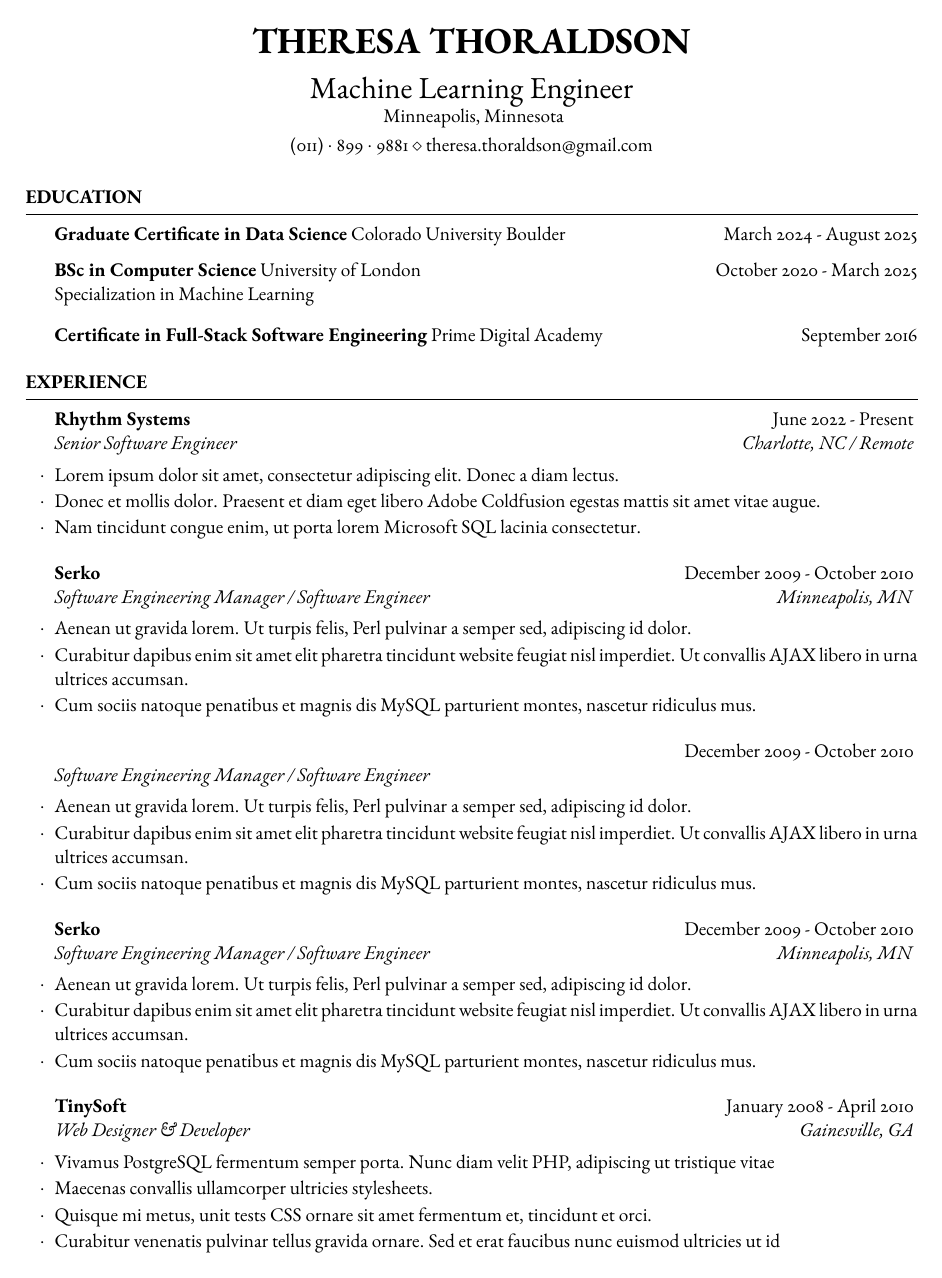
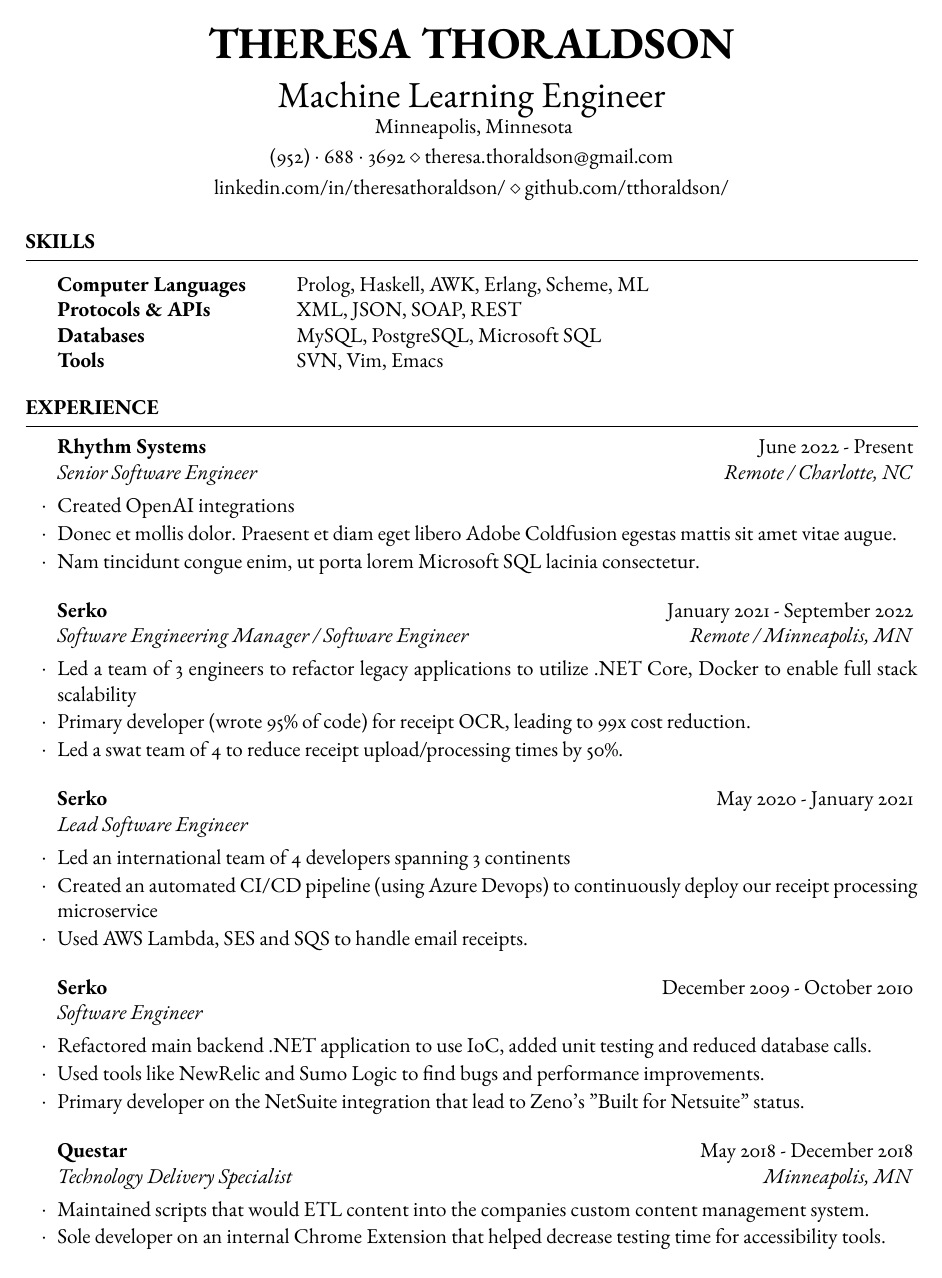
Before and after one commit to tthoraldson/resume, a LaTeX CV (template.tex): page 1 of 2. Compiled offline with pdfLaTeX.

Commit message:
more updates on resume template

```diff
--- a/template.tex
+++ b/template.tex
@@ -23,7 +23,7 @@
 
 \documentclass[
 	%a4paper, % Uncomment for A4 paper size (default is US letter)
-	11pt, % Default font size, can use 10pt, 11pt or 12pt
+	12pt, % Default font size, can use 10pt, 11pt or 12pt
 ]{resume} % Use the resume class
 
 \usepackage{ebgaramond} % Use the EB Garamond font
@@ -35,70 +35,10 @@
 % You can use the \address command up to 3 times for 3 different addresses or pieces of contact information
 % Any new lines (\\) you use in the \address commands will be converted to symbols, so each address will appear as a single line.
 \address{ Minneapolis, Minnesota} % Main address
-\address{(011)~$\cdot$~899~$\cdot$~9881 \\ theresa.thoraldson@gmail.com} % Contact information
-
+\address{(952)~$\cdot$~688~$\cdot$~3692 \\ theresa.thoraldson@gmail.com} % Contact information
+\address{linkedin.com/in/theresathoraldson/ \\ github.com/tthoraldson/}
 %----------------------------------------------------------------------------------------
 
 \begin{document}
 
 %----------------------------------------------------------------------------------------
-%	EDUCATION SECTION
-%----------------------------------------------------------------------------------------
-
-\begin{rSection}{Education}
-	\textbf{Graduate Certificate in Data Science} Colorado University Boulder\hfill{March 2024 - August 2025}
-
-	\textbf{BSc in Computer Science} University of London \hfill{October 2020 - March 2025} \\
-	Specialization in Machine Learning \smallskip
-
-	\textbf{Certificate in Full-Stack Software Engineering} Prime Digital Academy\hfill{September 2016}
-
-	% \begin{rSubsection}{ACME, Inc}{October 2010 - Present}{}{}
-	% 	\item Lorem ipsum dolor sit amet, consectetur adipiscing elit. Donec a diam lectus.
-	% 	\item Donec et mollis dolor. Praesent et diam eget libero Adobe Coldfusion egestas mattis sit amet vitae augue.
-	% 	\item Nam tincidunt congue enim, ut porta lorem Microsoft SQL lacinia consectetur.
-	% \end{rSubsection}
-\end{rSection}
-
-%----------------------------------------------------------------------------------------
-%	WORK EXPERIENCE SECTION
-%----------------------------------------------------------------------------------------
-
-\begin{rSection}{Experience}
-
-	\begin{rSubsection}{Rhythm Systems}{June 2022 - Present}{Senior Software Engineer}{Charlotte, NC / Remote}
-		\item Lorem ipsum dolor sit amet, consectetur adipiscing elit. Donec a diam lectus.
-		\item Donec et mollis dolor. Praesent et diam eget libero Adobe Coldfusion egestas mattis sit amet vitae augue.
-		\item Nam tincidunt congue enim, ut porta lorem Microsoft SQL lacinia consectetur.
-	\end{rSubsection}
-
-%- Serko -------------------------------------------
-
-	\begin{rSubsection}{Serko}{December 2009 - October 2010}{Software Engineering Manager / Software Engineer}{Minneapolis, MN}
-		\item Aenean ut gravida lorem. Ut turpis felis, Perl pulvinar a semper sed, adipiscing id dolor.
-		\item Curabitur dapibus enim sit amet elit pharetra tincidunt website feugiat nisl imperdiet. Ut convallis AJAX libero in urna ultrices accumsan.
-		\item Cum sociis natoque penatibus et magnis dis MySQL parturient montes, nascetur ridiculus mus.
-	\end{rSubsection}
-	\begin{rSubsection}{}{December 2009 - October 2010}{Software Engineering Manager / Software Engineer}{}
-		\item Aenean ut gravida lorem. Ut turpis felis, Perl pulvinar a semper sed, adipiscing id dolor.
-		\item Curabitur dapibus enim sit amet elit pharetra tincidunt website feugiat nisl imperdiet. Ut convallis AJAX libero in urna ultrices accumsan.
-		\item Cum sociis natoque penatibus et magnis dis MySQL parturient montes, nascetur ridiculus mus.
-	\end{rSubsection}
-	\begin{rSubsection}{Serko}{December 2009 - October 2010}{Software Engineering Manager / Software Engineer}{Minneapolis, MN}
-		\item Aenean ut gravida lorem. Ut turpis felis, Perl pulvinar a semper sed, adipiscing id dolor.
-		\item Curabitur dapibus enim sit amet elit pharetra tincidunt website feugiat nisl imperdiet. Ut convallis AJAX libero in urna ultrices accumsan.
-		\item Cum sociis natoque penatibus et magnis dis MySQL parturient montes, nascetur ridiculus mus.
-	\end{rSubsection}
-
-%- Quester -----------------------------------------------
-
-	\begin{rSubsection}{TinySoft}{January 2008 - April 2010}{Web Designer \& Developer}{Gainesville, GA}
-		\item Vivamus PostgreSQL fermentum semper porta. Nunc diam velit PHP, adipiscing ut tristique vitae
-		\item Maecenas convallis ullamcorper ultricies stylesheets.
-		\item Quisque mi metus, unit tests CSS ornare sit amet fermentum et, tincidunt et orci.
-		\item Curabitur venenatis pulvinar tellus gravida ornare. Sed et erat faucibus nunc euismod ultricies ut id
-	\end{rSubsection}
-
-%- Freelance -----------------------------------------------
-
-\begin{rSubsection}{TinySoft}{January 2008 - April 2010}{Web Designer \& Developer}{Gainesville, GA}
@@ -121,3 +45,4 @@
 %	TECHNICAL STRENGTHS SECTION
 %----------------------------------------------------------------------------------------
 
+\begin{rSection}{Skills}
@@ -131,3 +55,44 @@
 	\end{tabular}
 
 \end{rSection}
+
+%----------------------------------------------------------------------------------------
+%	WORK EXPERIENCE SECTION
+%----------------------------------------------------------------------------------------
+
+\begin{rSection}{Experience}
+
+	\begin{rSubsection}{Rhythm Systems}{June 2022 - Present}{Senior Software Engineer}{Remote / Charlotte, NC}
+		\item Created OpenAI integrations
+		\item Donec et mollis dolor. Praesent et diam eget libero Adobe Coldfusion egestas mattis sit amet vitae augue.
+		\item Nam tincidunt congue enim, ut porta lorem Microsoft SQL lacinia consectetur.
+	\end{rSubsection}
+
+%- Serko -------------------------------------------
+
+	\begin{rSubsection}{Serko}{January 2021 - September 2022}{Software Engineering Manager / Software Engineer}{Remote / Minneapolis, MN}
+		\item Led a team of 3 engineers to refactor legacy applications to utilize .NET Core, Docker to enable full stack scalability
+		\item Primary developer (wrote 95\% of code) for receipt OCR, leading to 99x cost reduction.
+		\item Led a swat team of 4 to reduce receipt upload/processing times by 50\%.
+	\end{rSubsection}
+	\begin{rSubsection}{Serko}{May 2020 - January 2021}{Lead Software Engineer}{}
+		\item Led an international team of 4 developers spanning 3 continents
+		\item Created an automated CI/CD pipeline (using Azure Devops) to continuously deploy our receipt processing microservice
+		\item Used AWS Lambda, SES and SQS to handle email receipts.
+	\end{rSubsection}
+	\begin{rSubsection}{Serko}{December 2009 - October 2010}{Software Engineer}{}
+		\item Refactored main backend .NET application to use IoC, added unit testing and reduced database calls.
+		\item Used tools like NewRelic and Sumo Logic to find bugs and performance improvements.
+		\item Primary developer on the NetSuite integration that lead to Zeno's "Built for Netsuite" status.
+	\end{rSubsection}
+
+%- Questear -----------------------------------------------
+
+	\begin{rSubsection}{Questar}{May 2018 - December 2018}{Technology Delivery Specialist}{Minneapolis, MN}
+		\item Maintained scripts that would ETL content into the companies custom content management system.
+		\item Sole developer on an internal Chrome Extension that helped decrease testing time for accessibility tools.
+	\end{rSubsection}
+
+%- Freelance -----------------------------------------------
+
+\begin{rSubsection}{Freelance}{January 2008 - April 2010}{Software Engineer}{Minneapolis, MN}
```
Also changed, not shown: template.pdf, template.tex (49 more changed lines), 1 other file.
